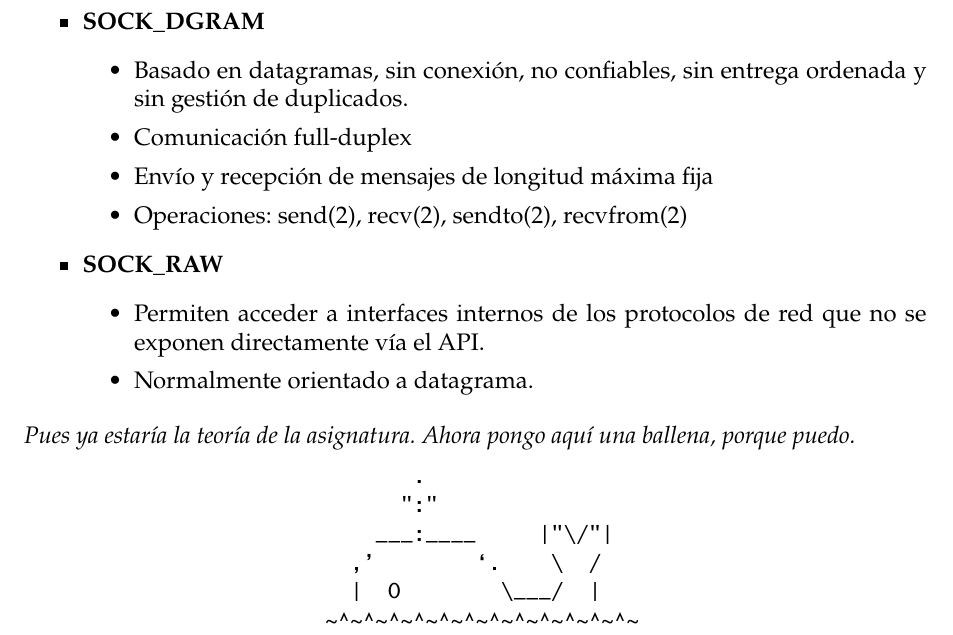
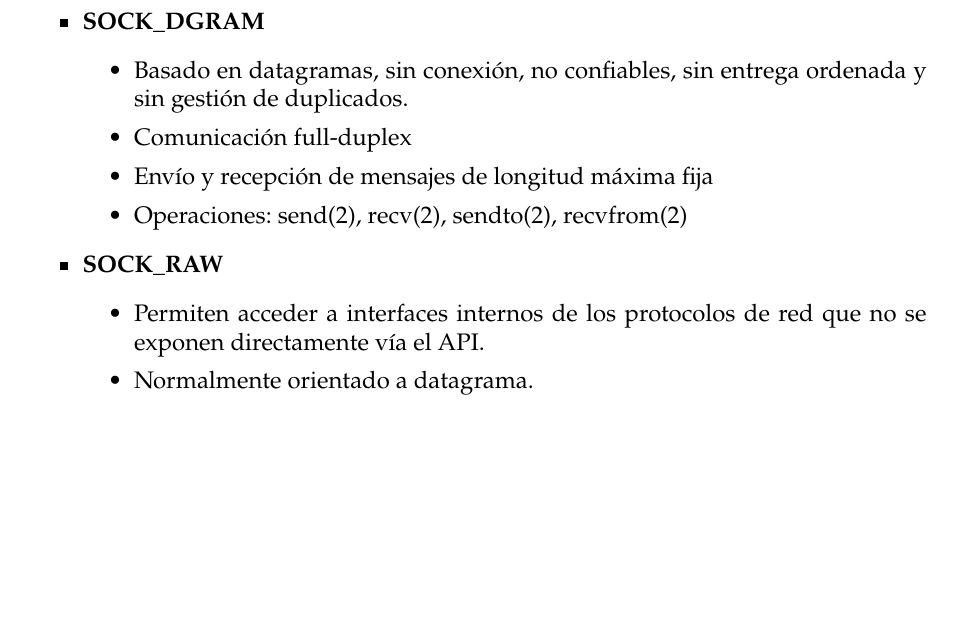
Before and after one commit to miguelarriba/Resumen_ASOR, a LaTeX thesis (main.tex, which reads chapters/so.tex): part of page 59 of 63, cut so that both start at the same text, the shorter picture padded with empty space. Compiled offline with pdfLaTeX.

Commit message:
Updates from Overleaf

```diff
--- a/chapters/so.tex
+++ b/chapters/so.tex
@@ -286,15 +286,3 @@ Un socket permite el intercambio de datos bidireccional entre procesos cliente y
         \item Normalmente orientado a datagrama.
     \end{itemize}
 \end{itemize}
-\textit{Pues ya estaría la teoría de la asignatura. Ahora pongo aquí una ballena, porque puedo.}
-\begin{figure}[H]
-\begin{verbatim}
-
-                               .
-                              ":"
-                            ___:____     |"\/"|
-                          ,'        `.    \  /
-                          |  O        \___/  |
-                        ~^~^~^~^~^~^~^~^~^~^~^~^~
-\end{verbatim}
-\end{figure}
```
